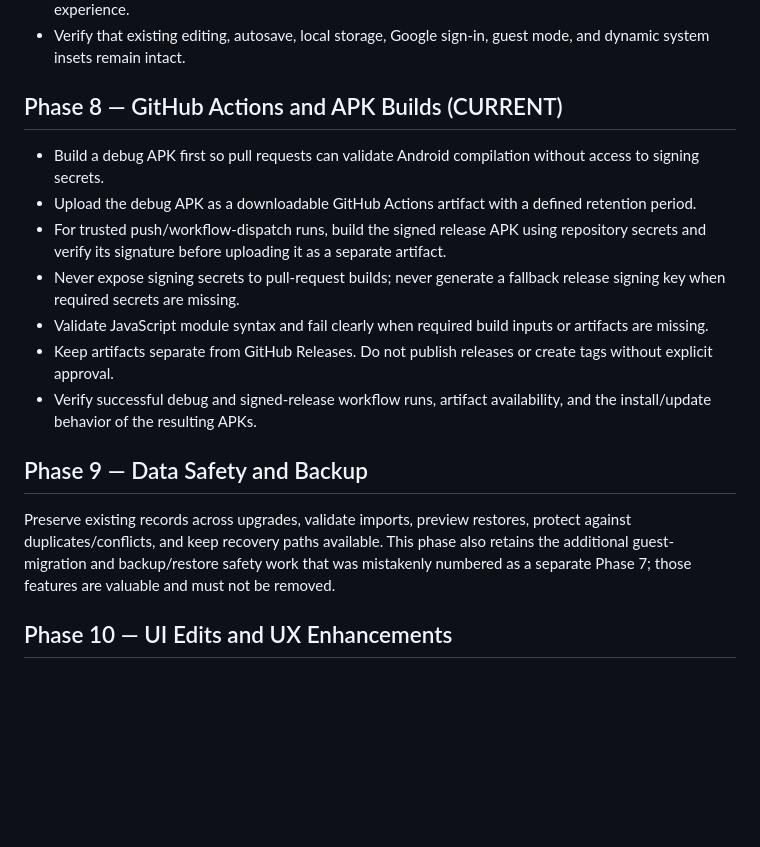
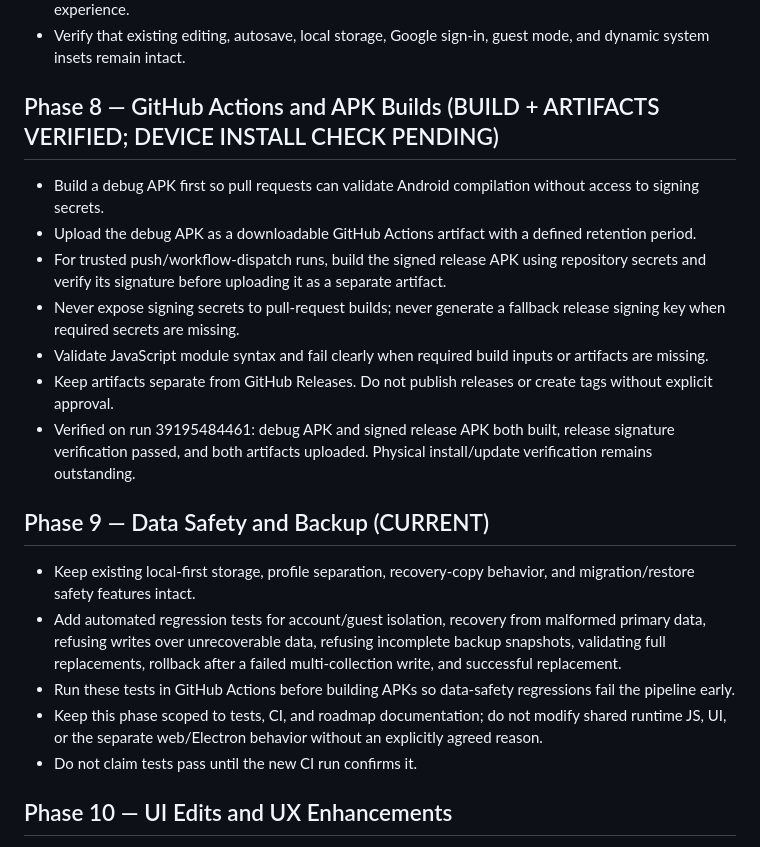
Before and after one commit to SamYoBoi284/TGC, a Markdown page: ANDROID_UPGRADE_ROADMAP.md, the part around the change. Drawn GitHub-style; blank space fills up the shorter version.

Commit message:
docs: mark phase 9 data safety regression tests current

```diff
--- a/ANDROID_UPGRADE_ROADMAP.md
+++ b/ANDROID_UPGRADE_ROADMAP.md
@@ -29,17 +29,21 @@ Preview migration, preserve the guest source, handle duplicates and ID conflicts
 - Keep the implementation native-Android-specific. Do not modify the separate web/Electron experience.
 - Verify that existing editing, autosave, local storage, Google sign-in, guest mode, and dynamic system insets remain intact.
 
-## Phase 8 — GitHub Actions and APK Builds (CURRENT)
+## Phase 8 — GitHub Actions and APK Builds (BUILD + ARTIFACTS VERIFIED; DEVICE INSTALL CHECK PENDING)
 - Build a debug APK first so pull requests can validate Android compilation without access to signing secrets.
 - Upload the debug APK as a downloadable GitHub Actions artifact with a defined retention period.
 - For trusted push/workflow-dispatch runs, build the signed release APK using repository secrets and verify its signature before uploading it as a separate artifact.
 - Never expose signing secrets to pull-request builds; never generate a fallback release signing key when required secrets are missing.
 - Validate JavaScript module syntax and fail clearly when required build inputs or artifacts are missing.
 - Keep artifacts separate from GitHub Releases. Do not publish releases or create tags without explicit approval.
-- Verify successful debug and signed-release workflow runs, artifact availability, and the install/update behavior of the resulting APKs.
+- Verified on run 39195484461: debug APK and signed release APK both built, release signature verification passed, and both artifacts uploaded. Physical install/update verification remains outstanding.
 
-## Phase 9 — Data Safety and Backup
-Preserve existing records across upgrades, validate imports, preview restores, protect against duplicates/conflicts, and keep recovery paths available. This phase also retains the additional guest-migration and backup/restore safety work that was mistakenly numbered as a separate Phase 7; those features are valuable and must not be removed.
+## Phase 9 — Data Safety and Backup (CURRENT)
+- Keep existing local-first storage, profile separation, recovery-copy behavior, and migration/restore safety features intact.
+- Add automated regression tests for account/guest isolation, recovery from malformed primary data, refusing writes over unrecoverable data, refusing incomplete backup snapshots, validating full replacements, rollback after a failed multi-collection write, and successful replacement.
+- Run these tests in GitHub Actions before building APKs so data-safety regressions fail the pipeline early.
+- Keep this phase scoped to tests, CI, and roadmap documentation; do not modify shared runtime JS, UI, or the separate web/Electron behavior without an explicitly agreed reason.
+- Do not claim tests pass until the new CI run confirms it.
 
 ## Phase 10 — UI Edits and UX Enhancements
 Improve the Android app's interface and usability without a wholesale redesign or breaking working behavior.
```
